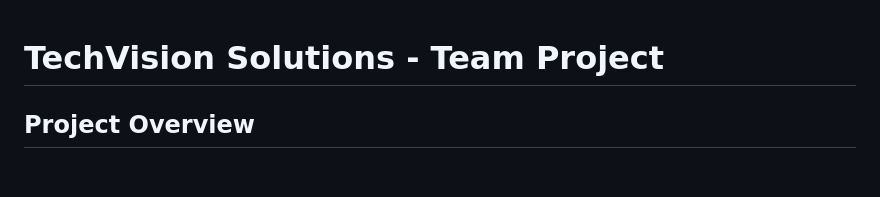
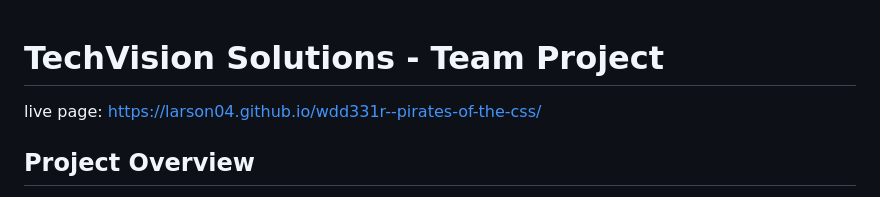
Before and after one commit to Larson04/wdd331r--pirates-of-the-css, a Markdown page: README.md, the part around the change. GitHub-like rendering; blank space fills up the shorter version.

```diff
--- a/README.md
+++ b/README.md
@@ -1,4 +1,5 @@
 # TechVision Solutions - Team Project
+live page: https://larson04.github.io/wdd331r--pirates-of-the-css/
 
 ## Project Overview
 
```
